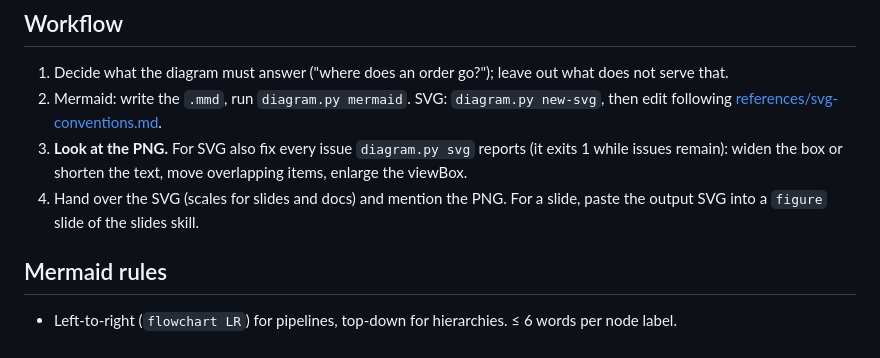
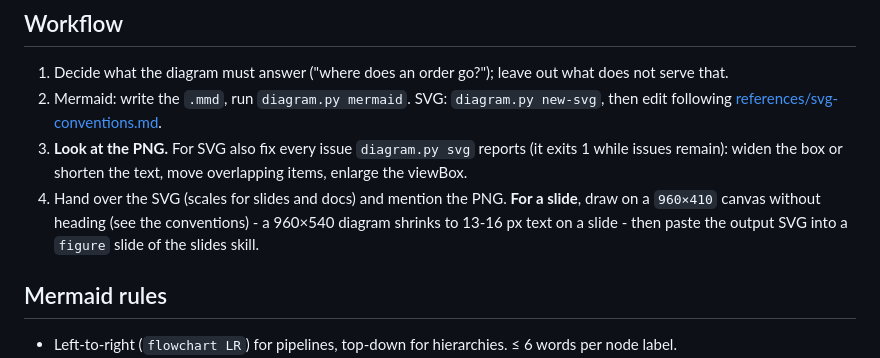
Before and after one commit to dryabokon/skills-for-agents, a Markdown page: skills/diagrams/SKILL.md, the part around the change. Rendered like a GitHub page.

```diff
--- a/skills/diagrams/SKILL.md
+++ b/skills/diagrams/SKILL.md
@@ -42,7 +42,8 @@ SVG: `<g class="node proposed">`. Put a legend on the diagram whenever statuses
 3. **Look at the PNG.** For SVG also fix every issue `diagram.py svg` reports (it exits 1 while issues remain):
    widen the box or shorten the text, move overlapping items, enlarge the viewBox.
 4. Hand over the SVG (scales for slides and docs) and mention the PNG.
-   For a slide, paste the output SVG into a `figure` slide of the slides skill.
+   **For a slide**, draw on a `960×410` canvas without heading (see the conventions) - a 960×540 diagram
+   shrinks to 13-16 px text on a slide - then paste the output SVG into a `figure` slide of the slides skill.
 
 ## Mermaid rules
 
```
Also changed, not shown: .github/media/design-note.md (added, +31 -0 lines), README.md (+68 -66 lines), .github/media/story-deck.png (added), 5 other files.
